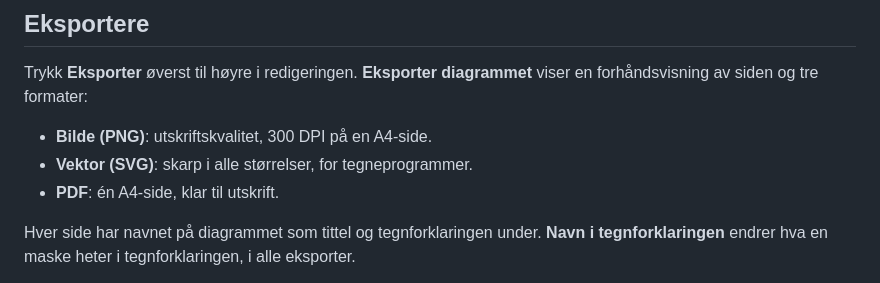
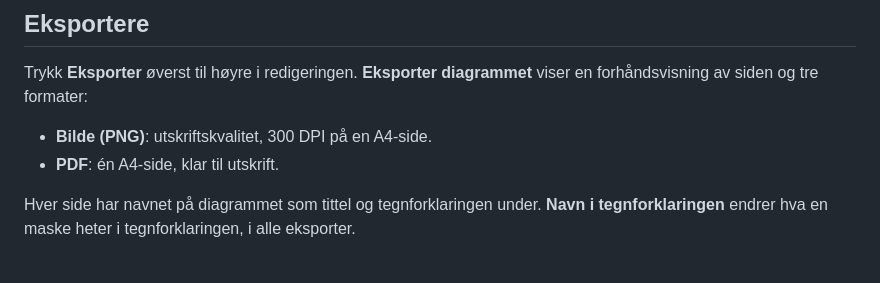
Before and after one commit to JadeDoyle/purl-site, a Markdown page: guide-frozen/no/crochet-charts.md, the part around the change. Rendered like a GitHub page.

Commit message:
guide: the live crochet page stops listing SVG export (a Pro tool, hidden on stable)

```diff
--- a/guide-frozen/no/crochet-charts.md
+++ b/guide-frozen/no/crochet-charts.md
@@ -287,7 +287,6 @@ Trykk **Eksporter** øverst til høyre i redigeringen. **Eksporter
 diagrammet** viser en forhåndsvisning av siden og tre formater:
 
 - **Bilde (PNG)**: utskriftskvalitet, 300 DPI på en A4-side.
-- **Vektor (SVG)**: skarp i alle størrelser, for tegneprogrammer.
 - **PDF**: én A4-side, klar til utskrift.
 
 Hver side har navnet på diagrammet som tittel og tegnforklaringen
```
Also changed, not shown: guide-frozen/crochet-charts.md (+0 -1 lines).
